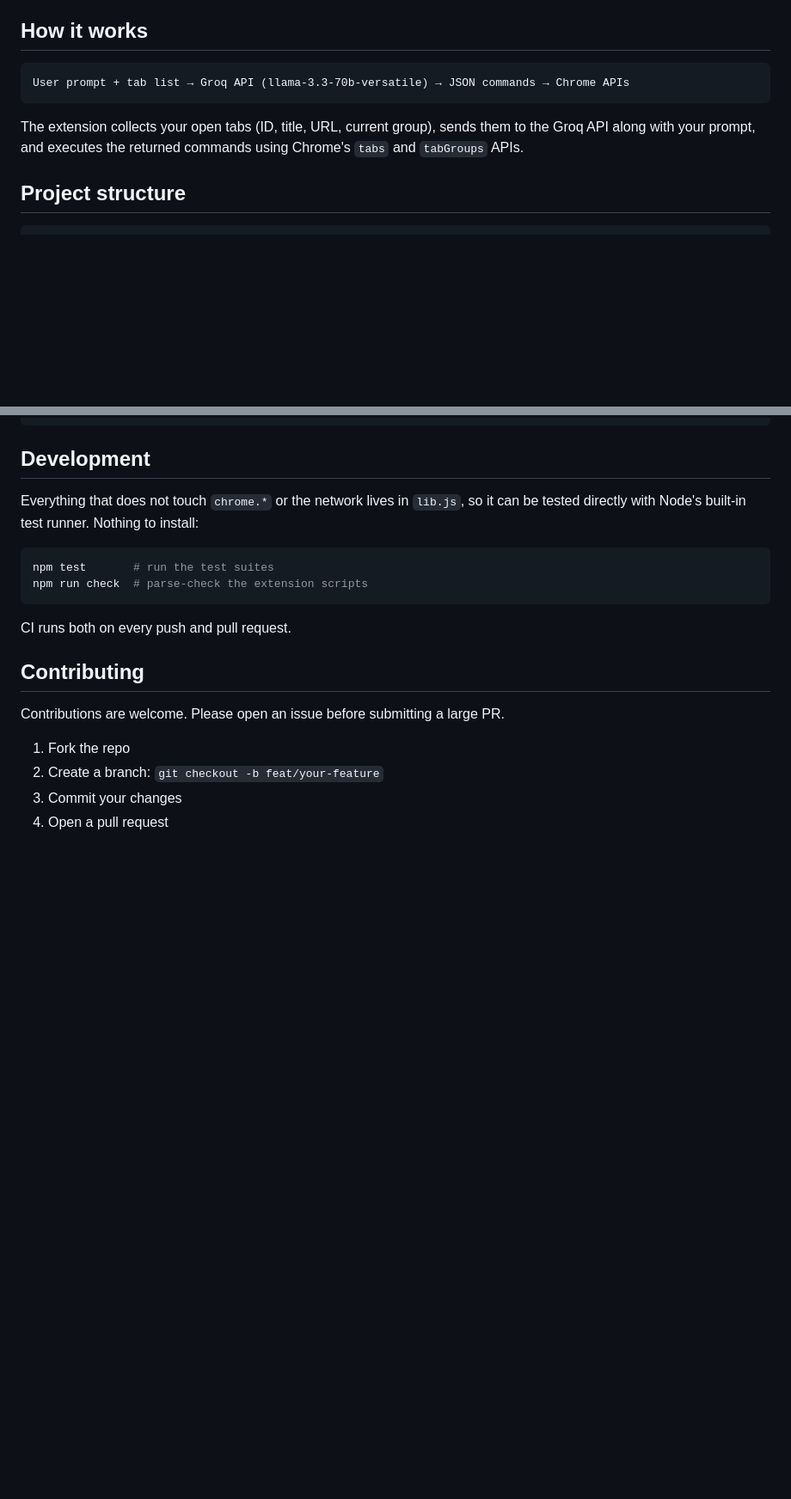
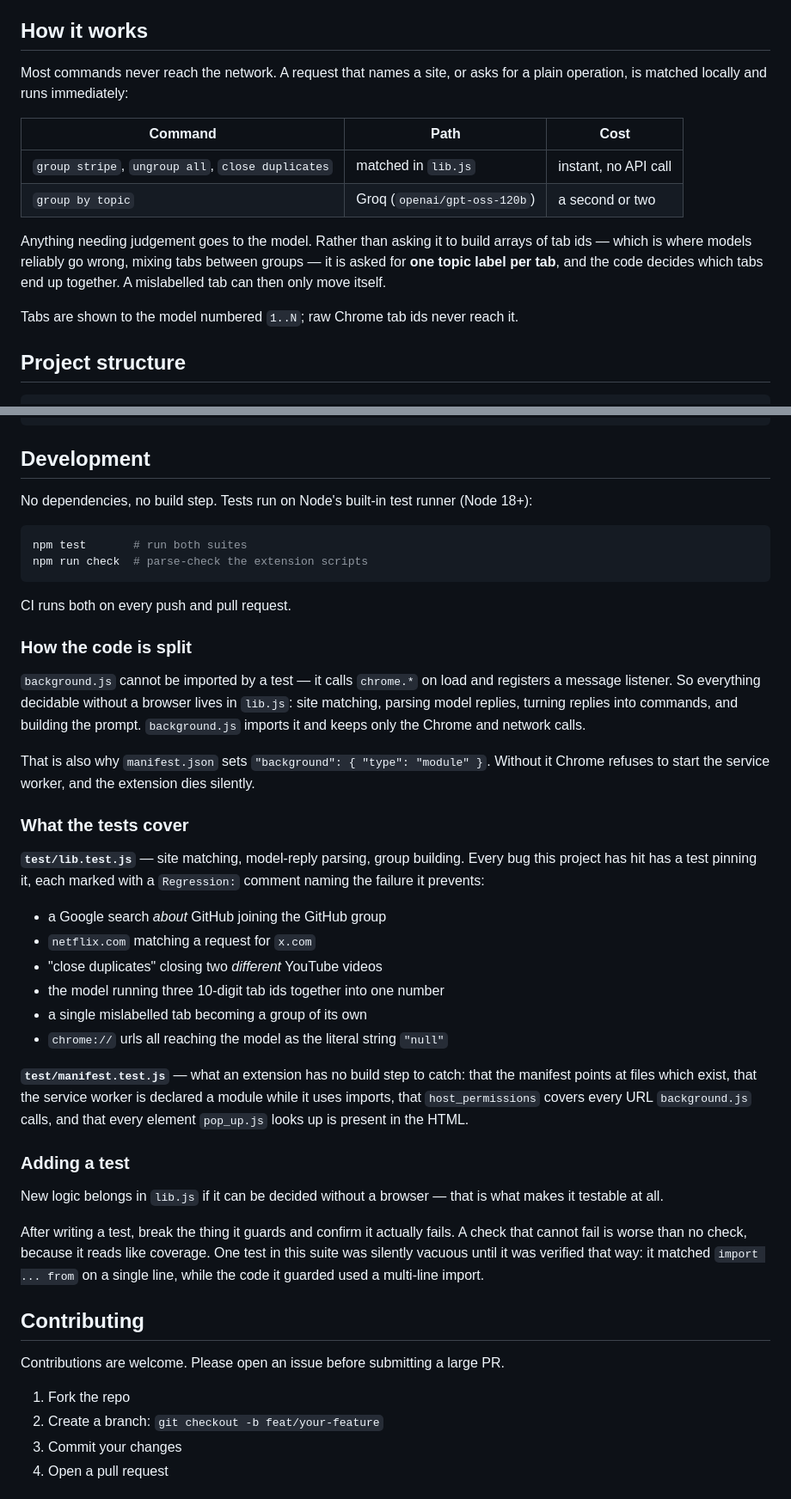
Before and after one commit to jingpeng7527/chrome_manager, a Markdown page: README.md, 2 parts joined by grey strips. Shown at 86% size. Drawn GitHub-style; blank space fills up the shorter version.

Commit message:
Document the testing setup, and correct a stale model name (#4)
The Development section said only that tests exist. It now covers why the code
is split the way it is — background.js touches chrome.* on load and cannot be
imported by a test, so everything decidable without a browser lives in lib.js —
what each suite guards, and the rule that a new test should be verified to fail
before it is trusted. That rule is not abstract: one check in this suite was
silently vacuous until it was verified that way.

"How it works" claimed the extension calls llama-3.3-70b-versatile, a model
Groq has since removed. It also described every command as going to the API,
which stopped being true when local matching was added. It now shows which
commands never reach the network, and why the model is asked for one label per
tab rather than arrays of ids.

The feature list and demo table are brought in line with what the code does;
each documented command was run against lib.js to confirm the stated result.

Co-authored-by: Claude Opus 5 <noreply@anthropic.com>

````diff
--- a/README.md
+++ b/README.md
@@ -52,11 +56,21 @@ Type a command in the popup and press **Enter** (or click the ↑ button). Use t
 
 ## How it works
 
-```
-User prompt + tab list → Groq API (llama-3.3-70b-versatile) → JSON commands → Chrome APIs
-```
+Most commands never reach the network. A request that names a site, or asks for
+a plain operation, is matched locally and runs immediately:
 
-The extension collects your open tabs (ID, title, URL, current group), sends them to the Groq API along with your prompt, and executes the returned commands using Chrome's `tabs` and `tabGroups` APIs.
+| Command | Path | Cost |
+|---|---|---|
+| `group stripe`, `ungroup all`, `close duplicates` | matched in `lib.js` | instant, no API call |
+| `group by topic` | Groq (`openai/gpt-oss-120b`) | a second or two |
+
+Anything needing judgement goes to the model. Rather than asking it to build
+arrays of tab ids — which is where models reliably go wrong, mixing tabs
+between groups — it is asked for **one topic label per tab**, and the code
+decides which tabs end up together. A mislabelled tab can then only move
+itself.
+
+Tabs are shown to the model numbered `1..N`; raw Chrome tab ids never reach it.
 
 ## Project structure
 
@@ -75,15 +89,57 @@ test/                      # Node test-runner suites, no dependencies
 
 ## Development
 
-Everything that does not touch `chrome.*` or the network lives in `lib.js`, so it
-can be tested directly with Node's built-in test runner. Nothing to install:
+No dependencies, no build step. Tests run on Node's built-in test runner
+(Node 18+):
 
 ```bash
-npm test       # run the test suites
+npm test       # run both suites
 npm run check  # parse-check the extension scripts
 ```
 
 CI runs both on every push and pull request.
+
+### How the code is split
+
+`background.js` cannot be imported by a test — it calls `chrome.*` on load and
+registers a message listener. So everything decidable without a browser lives
+in `lib.js`: site matching, parsing model replies, turning replies into
+commands, and building the prompt. `background.js` imports it and keeps only
+the Chrome and network calls.
+
+That is also why `manifest.json` sets `"background": { "type": "module" }`.
+Without it Chrome refuses to start the service worker, and the extension dies
+silently.
+
+### What the tests cover
+
+**`test/lib.test.js`** — site matching, model-reply parsing, group building.
+Every bug this project has hit has a test pinning it, each marked with a
+`Regression:` comment naming the failure it prevents:
+
+- a Google search *about* GitHub joining the GitHub group
+- `netflix.com` matching a request for `x.com`
+- "close duplicates" closing two *different* YouTube videos
+- the model running three 10-digit tab ids together into one number
+- a single mislabelled tab becoming a group of its own
+- `chrome://` urls all reaching the model as the literal string `"null"`
+
+**`test/manifest.test.js`** — what an extension has no build step to catch:
+that the manifest points at files which exist, that the service worker is
+declared a module while it uses imports, that `host_permissions` covers every
+URL `background.js` calls, and that every element `pop_up.js` looks up is
+present in the HTML.
+
+### Adding a test
+
+New logic belongs in `lib.js` if it can be decided without a browser — that is
+what makes it testable at all.
+
+After writing a test, break the thing it guards and confirm it actually fails.
+A check that cannot fail is worse than no check, because it reads like
+coverage. One test in this suite was silently vacuous until it was verified
+that way: it matched `import ... from` on a single line, while the code it
+guarded used a multi-line import.
 
 ## Contributing
 
````
Also changed, not shown: other parts of README.md (+9 -5 lines).
